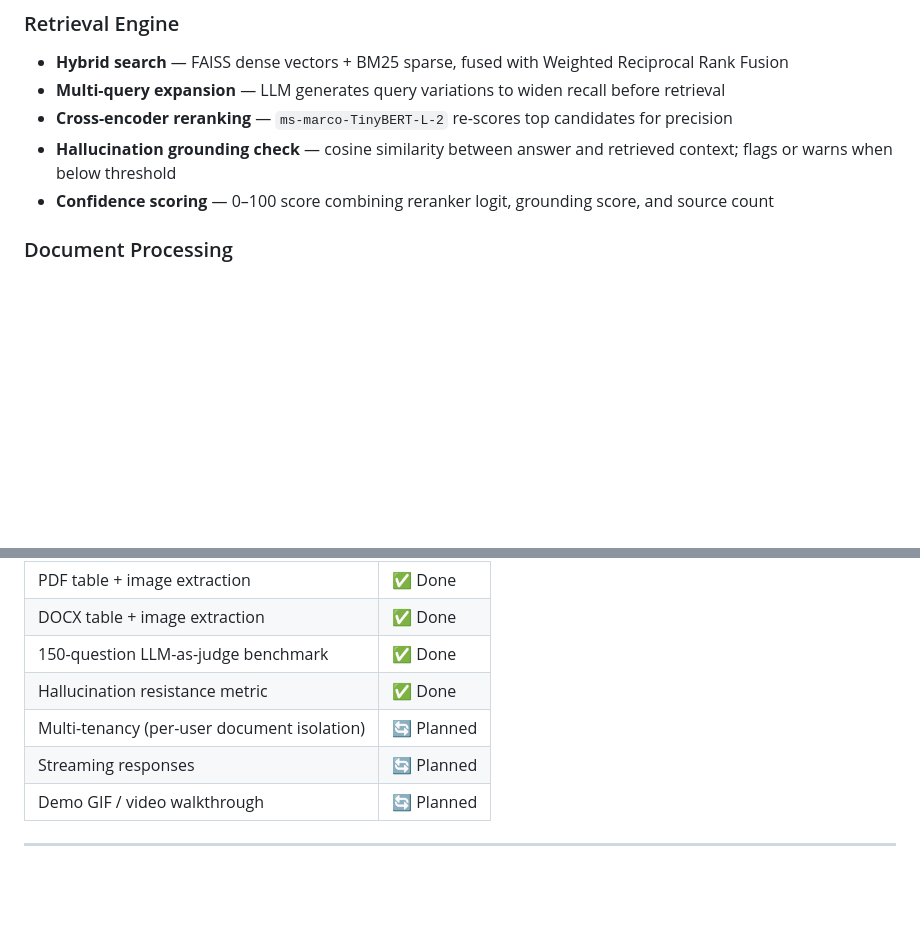
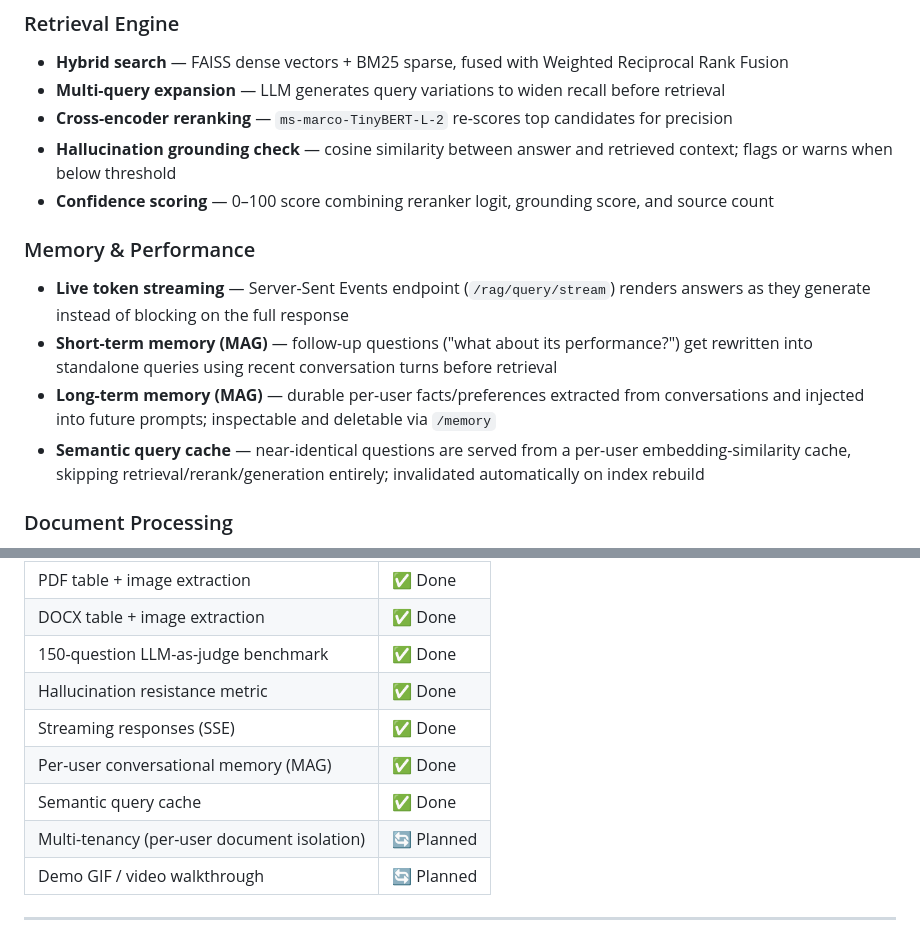
Before and after one commit to srinath1505/free_tier-enterprise_grade-rag, a Markdown page: README.md, 2 parts joined by grey strips. Drawn GitHub-style; blank space fills up the shorter version.

```diff
--- a/README.md
+++ b/README.md
@@ -279,6 +291,12 @@ Full scores: [`ragas_final_scores.json`](ragas_final_scores.json)
 - **Cross-encoder reranking** — `ms-marco-TinyBERT-L-2` re-scores top candidates for precision
 - **Hallucination grounding check** — cosine similarity between answer and retrieved context; flags or warns when below threshold
 - **Confidence scoring** — 0–100 score combining reranker logit, grounding score, and source count
+
+### Memory & Performance
+- **Live token streaming** — Server-Sent Events endpoint (`/rag/query/stream`) renders answers as they generate instead of blocking on the full response
+- **Short-term memory (MAG)** — follow-up questions ("what about its performance?") get rewritten into standalone queries using recent conversation turns before retrieval
+- **Long-term memory (MAG)** — durable per-user facts/preferences extracted from conversations and injected into future prompts; inspectable and deletable via `/memory`
+- **Semantic query cache** — near-identical questions are served from a per-user embedding-similarity cache, skipping retrieval/rerank/generation entirely; invalidated automatically on index rebuild
 
 ### Document Processing
 - **PDF** — pdfplumber text + table extraction (as markdown); image captioning via Groq vision (opt-in)
@@ -653,8 +679,10 @@ Full test report: [`test_report.md`](test_report.md)
 | DOCX table + image extraction | ✅ Done |
 | 150-question LLM-as-judge benchmark | ✅ Done |
 | Hallucination resistance metric | ✅ Done |
+| Streaming responses (SSE) | ✅ Done |
+| Per-user conversational memory (MAG) | ✅ Done |
+| Semantic query cache | ✅ Done |
 | Multi-tenancy (per-user document isolation) | 🔄 Planned |
-| Streaming responses | 🔄 Planned |
 | Demo GIF / video walkthrough | 🔄 Planned |
 
 ---
```
Also changed, not shown: other parts of README.md (+24 -4 lines), docs/screenshots/cache_hit.png (added), docs/screenshots/streaming.png (added), 13 other files.
